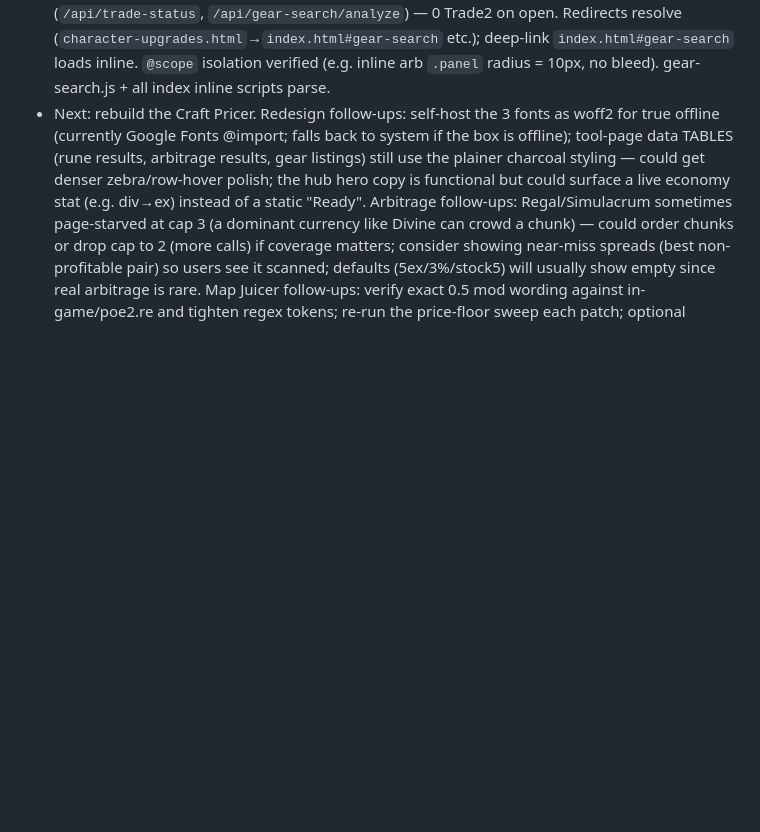
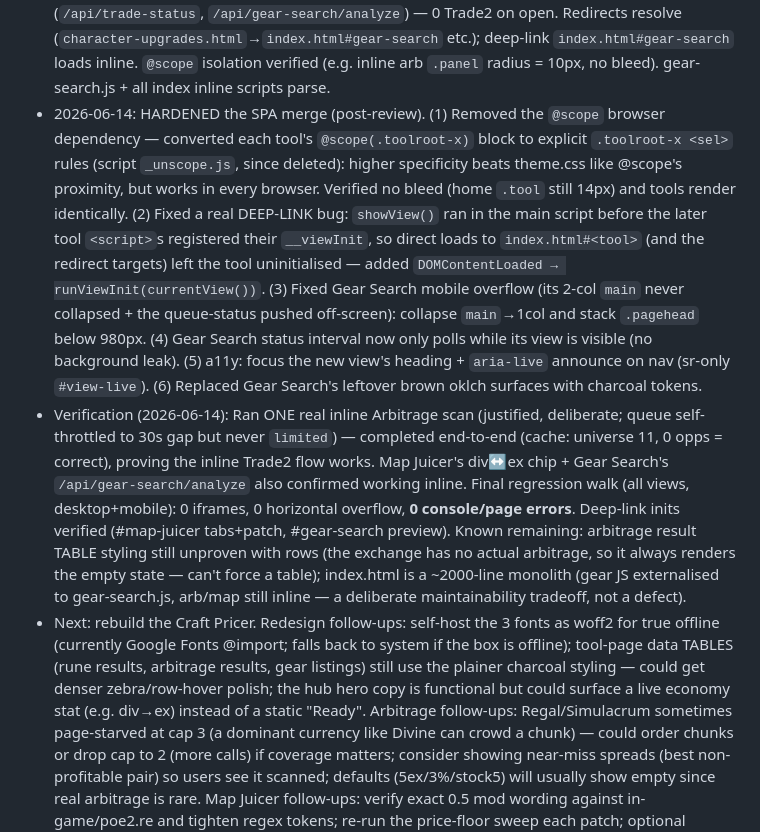
Before and after one commit to skk-hub/poe2-tools, a Markdown page: AGENTS.md, the part around the change. GitHub-like rendering; blank space fills up the shorter version.

Commit message:
Document SPA hardening round in AGENTS.md
Co-Authored-By: Claude Opus 4.8 <noreply@anthropic.com>

```diff
--- a/AGENTS.md
+++ b/AGENTS.md
@@ -115,4 +115,6 @@ Approved scope:
 - Verification (2026-06-14): Playwright across all 5 pages at desktop/tablet(768)/mobile(390): 0 console errors, 0 horizontal overflow everywhere. Computed-style check confirmed tokens resolve (`--gold`=oklch(82% .135 78), `--text`=oklch(97%…)) and h1 colors are correct (white Inter on hub, gold Cinzel on tool pages) after the cycle fix. Visually reviewed hub + rune-picker + map + arbitrage + gear + craft-optimizer: cohesive charcoal dashboard, modern nav w/ active indicator, product cards, rounded panels. Routing/tab/control interactions still work (no trade calls).
 - 2026-06-14: MERGED all 3 standalone tools into the SPA shell (true inline views, no iframes) + polished tables. Tables: shared `.tablewrap` styling in theme.css (zebra, row-hover, sticky header, mono numerics). Shell merge: Arbitrage → inline (`@scope`, `__viewInit` lazy fn, IDs renamed `#ab*`); Map Juicer → inline (`@scope`, lazy fn, `waystone-data.js` loaded by shell); Gear Search → inline (CSS `@scope`, JS extracted to `gear-search.js` lazy-wrapped, 1020 lines). Standalone pages → redirects. Removed the interim iframe approach + its CSS. See `## Tools — status` for the architecture.
 - Verification (2026-06-14): Playwright full walk — all 7 views render inline (0 iframes), `active`/routing correct, 0 horizontal overflow at desktop+mobile, **0 console/page errors across the entire walk**. Interactions (no Trade2 calls): Arbitrage checkbox; Map Juicer tab-switch + evaluate (rarity-72 → "Premium juice, Item Rarity 72% ≈ 356ex, pair Expedition"); Gear Search add-filter + query-preview render + slot wizard. Confirmed gear init hits only local endpoints (`/api/trade-status`, `/api/gear-search/analyze`) — 0 Trade2 on open. Redirects resolve (`character-upgrades.html`→`index.html#gear-search` etc.); deep-link `index.html#gear-search` loads inline. `@scope` isolation verified (e.g. inline arb `.panel` radius = 10px, no bleed). gear-search.js + all index inline scripts parse.
+- 2026-06-14: HARDENED the SPA merge (post-review). (1) Removed the `@scope` browser dependency — converted each tool's `@scope(.toolroot-x)` block to explicit `.toolroot-x <sel>` rules (script `_unscope.js`, since deleted): higher specificity beats theme.css like @scope's proximity, but works in every browser. Verified no bleed (home `.tool` still 14px) and tools render identically. (2) Fixed a real DEEP-LINK bug: `showView()` ran in the main script before the later tool `<script>`s registered their `__viewInit`, so direct loads to `index.html#<tool>` (and the redirect targets) left the tool uninitialised — added `DOMContentLoaded → runViewInit(currentView())`. (3) Fixed Gear Search mobile overflow (its 2-col `main` never collapsed + the queue-status pushed off-screen): collapse `main`→1col and stack `.pagehead` below 980px. (4) Gear Search status interval now only polls while its view is visible (no background leak). (5) a11y: focus the new view's heading + `aria-live` announce on nav (sr-only `#view-live`). (6) Replaced Gear Search's leftover brown oklch surfaces with charcoal tokens.
+- Verification (2026-06-14): Ran ONE real inline Arbitrage scan (justified, deliberate; queue self-throttled to 30s gap but never `limited`) — completed end-to-end (cache: universe 11, 0 opps = correct), proving the inline Trade2 flow works. Map Juicer's div↔ex chip + Gear Search's `/api/gear-search/analyze` also confirmed working inline. Final regression walk (all views, desktop+mobile): 0 iframes, 0 horizontal overflow, **0 console/page errors**. Deep-link inits verified (#map-juicer tabs+patch, #gear-search preview). Known remaining: arbitrage result TABLE styling still unproven with rows (the exchange has no actual arbitrage, so it always renders the empty state — can't force a table); index.html is a ~2000-line monolith (gear JS externalised to gear-search.js, arb/map still inline — a deliberate maintainability tradeoff, not a defect).
 - Next: rebuild the Craft Pricer. Redesign follow-ups: self-host the 3 fonts as woff2 for true offline (currently Google Fonts @import; falls back to system if the box is offline); tool-page data TABLES (rune results, arbitrage results, gear listings) still use the plainer charcoal styling — could get denser zebra/row-hover polish; the hub hero copy is functional but could surface a live economy stat (e.g. div→ex) instead of a static "Ready". Arbitrage follow-ups: Regal/Simulacrum sometimes page-starved at cap 3 (a dominant currency like Divine can crowd a chunk) — could order chunks or drop cap to 2 (more calls) if coverage matters; consider showing near-miss spreads (best non-profitable pair) so users see it scanned; defaults (5ex/3%/stock5) will usually show empty since real arbitrage is rare. Map Juicer follow-ups: verify exact 0.5 mod wording against in-game/poe2.re and tighten regex tokens; re-run the price-floor sweep each patch; optional currency-cost of juice path via poe.ninja; add Runes of Aldur league mechanic as its own content type if it has dedicated tablets. Also continue Gear Search hardening (more imported item shapes / edge-case exports).
```
